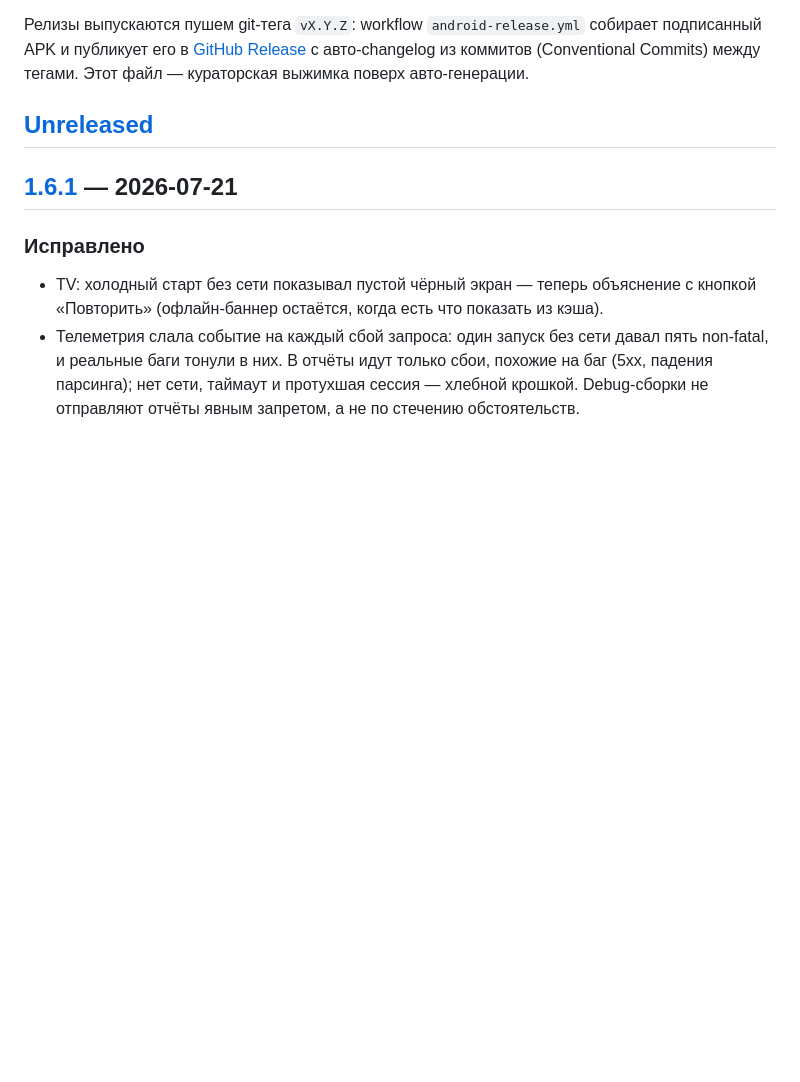
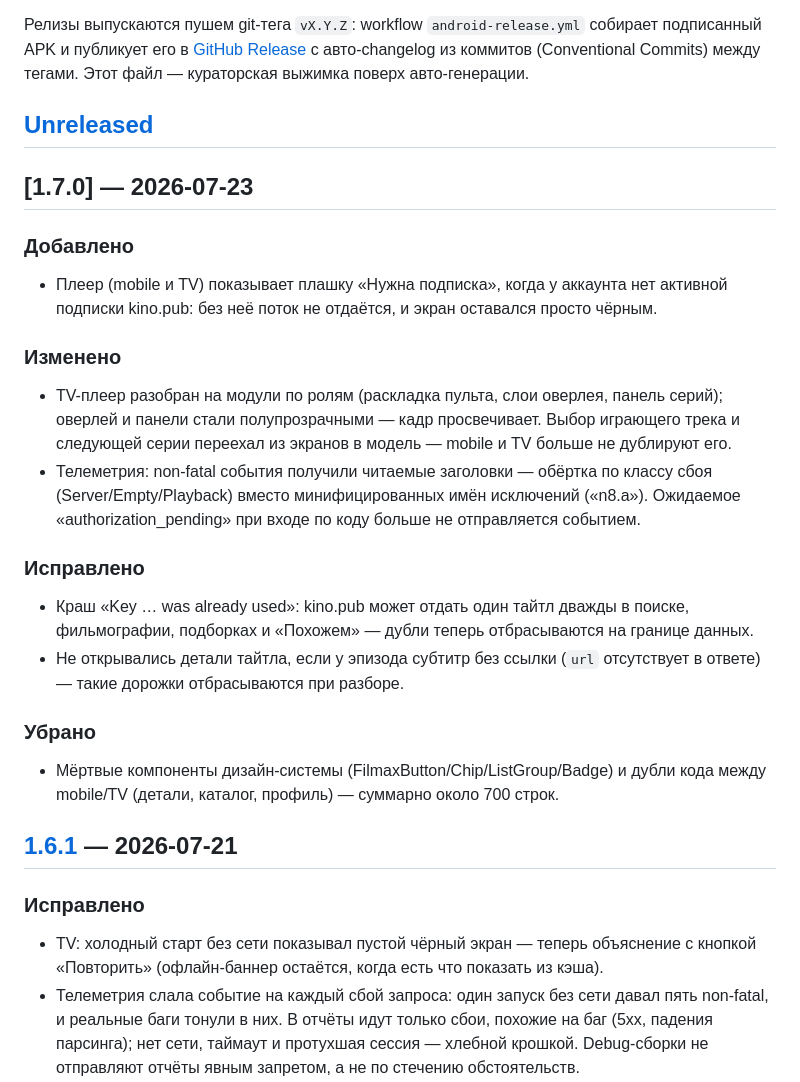
Before and after one commit to malyi-m-dev/filmax, a Markdown page: CHANGELOG.md, the part around the change. Rendered like a GitHub page; blank space fills up the shorter version.

Commit message:
docs(changelog): 1.7.0
Co-Authored-By: Claude Fable 5 <noreply@anthropic.com>

```diff
--- a/CHANGELOG.md
+++ b/CHANGELOG.md
@@ -9,6 +9,30 @@
 кураторская выжимка поверх авто-генерации.
 
 ## [Unreleased]
+
+## [1.7.0] — 2026-07-23
+
+### Добавлено
+- Плеер (mobile и TV) показывает плашку «Нужна подписка», когда у аккаунта нет активной
+  подписки kino.pub: без неё поток не отдаётся, и экран оставался просто чёрным.
+
+### Изменено
+- TV-плеер разобран на модули по ролям (раскладка пульта, слои оверлея, панель серий);
+  оверлей и панели стали полупрозрачными — кадр просвечивает. Выбор играющего трека и
+  следующей серии переехал из экранов в модель — mobile и TV больше не дублируют его.
+- Телеметрия: non-fatal события получили читаемые заголовки — обёртка по классу сбоя
+  (Server/Empty/Playback) вместо минифицированных имён исключений («n8.a»). Ожидаемое
+  «authorization_pending» при входе по коду больше не отправляется событием.
+
+### Исправлено
+- Краш «Key … was already used»: kino.pub может отдать один тайтл дважды в поиске,
+  фильмографии, подборках и «Похожем» — дубли теперь отбрасываются на границе данных.
+- Не открывались детали тайтла, если у эпизода субтитр без ссылки (`url` отсутствует
+  в ответе) — такие дорожки отбрасываются при разборе.
+
+### Убрано
+- Мёртвые компоненты дизайн-системы (FilmaxButton/Chip/ListGroup/Badge) и дубли кода
+  между mobile/TV (детали, каталог, профиль) — суммарно около 700 строк.
 
 ## [1.6.1] — 2026-07-21
 
```
